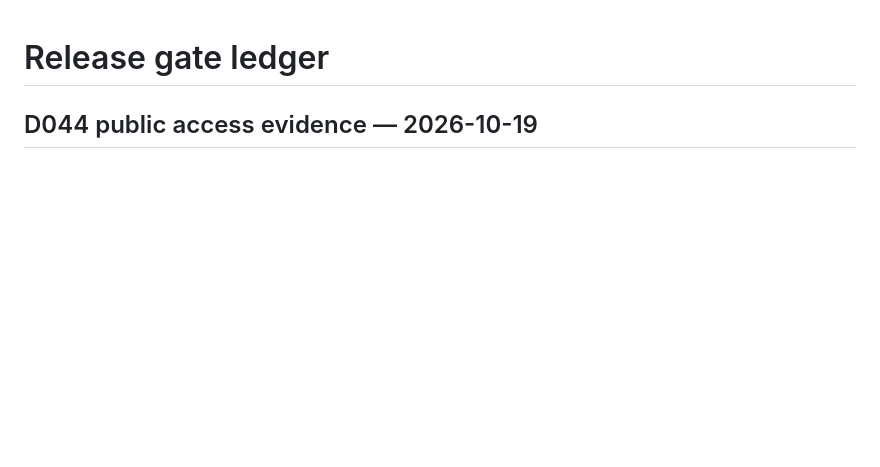
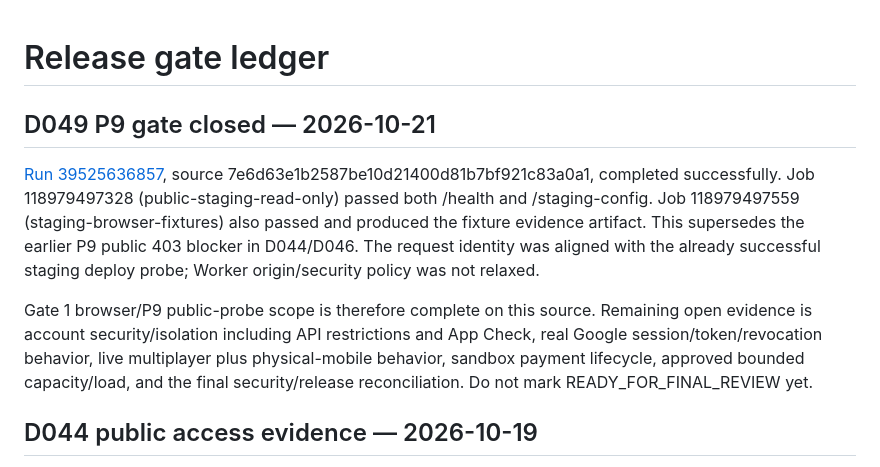
Before and after one commit to jtkmanga/GPT-VOXEL-3D, a Markdown page: docs/development/RELEASE_GATES.md, the part around the change. Drawn GitHub-style; blank space fills up the shorter version.

Commit message:
docs: record P9 gate success

```diff
--- a/docs/development/RELEASE_GATES.md
+++ b/docs/development/RELEASE_GATES.md
@@ -1,4 +1,21 @@
 # Release gate ledger
+
+## D049 P9 gate closed — 2026-10-21
+
+[Run 39525636857](https://github.com/jtkmanga/GPT-VOXEL-3D/actions/runs/39525636857),
+source 7e6d63e1b2587be10d21400d81b7bf921c83a0a1, completed successfully.
+Job 118979497328 (public-staging-read-only) passed both /health and
+/staging-config. Job 118979497559 (staging-browser-fixtures) also passed and
+produced the fixture evidence artifact. This supersedes the earlier P9 public
+403 blocker in D044/D046. The request identity was aligned with the already
+successful staging deploy probe; Worker origin/security policy was not relaxed.
+
+Gate 1 browser/P9 public-probe scope is therefore complete on this source.
+Remaining open evidence is account security/isolation including API restrictions
+and App Check, real Google session/token/revocation behavior, live multiplayer
+plus physical-mobile behavior, sandbox payment lifecycle, approved bounded
+capacity/load, and the final security/release reconciliation. Do not mark
+READY_FOR_FINAL_REVIEW yet.
 
 ## D044 public access evidence — 2026-10-19
 
```
Also changed, not shown: docs/development/PLAN.md (+7 -0 lines), docs/development/STATE.md (+15 -0 lines).
